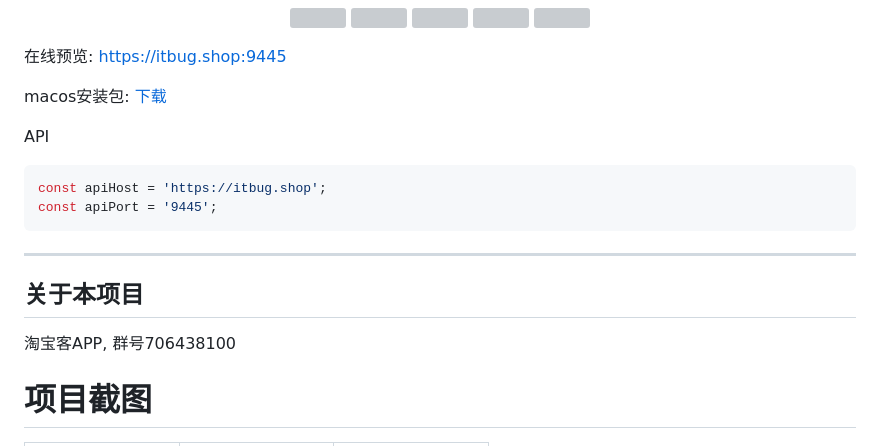
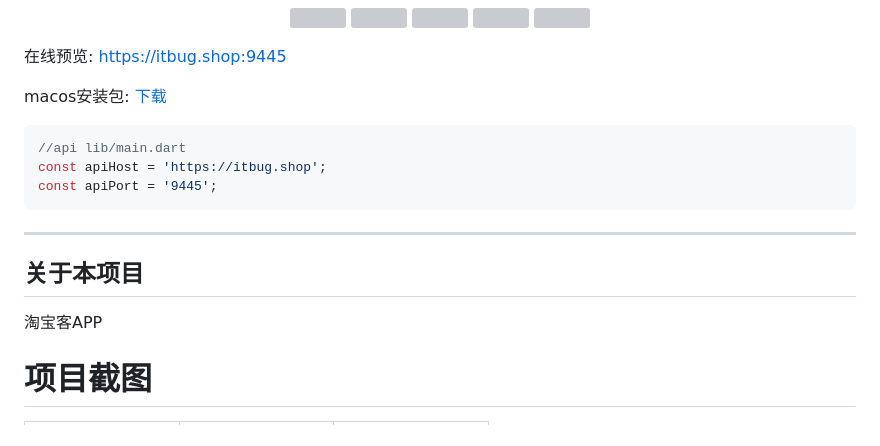
Before and after one commit to mdddj/flutter_simple_shop, a Markdown page: README.md, the part around the change. Drawn GitHub-style; grey boxes are pictures that could not be loaded.

Commit message:
bug fixed

````diff
--- a/README.md
+++ b/README.md
@@ -17,8 +17,9 @@
 
 macos安装包: <a href="https://github.com/mdddj/flutter_simple_shop/releases/download/3.0.0/flutter_simple_shop_macos.app.zip">下载</a>
 
-API
+
 ```dart
+//api lib/main.dart
 const apiHost = 'https://itbug.shop';
 const apiPort = '9445';
 ```
@@ -70,7 +71,7 @@ const apiPort = '9445';
 
 ## 关于本项目
 
-淘宝客APP, 群号706438100
+淘宝客APP
 
 # 项目截图
 
````
